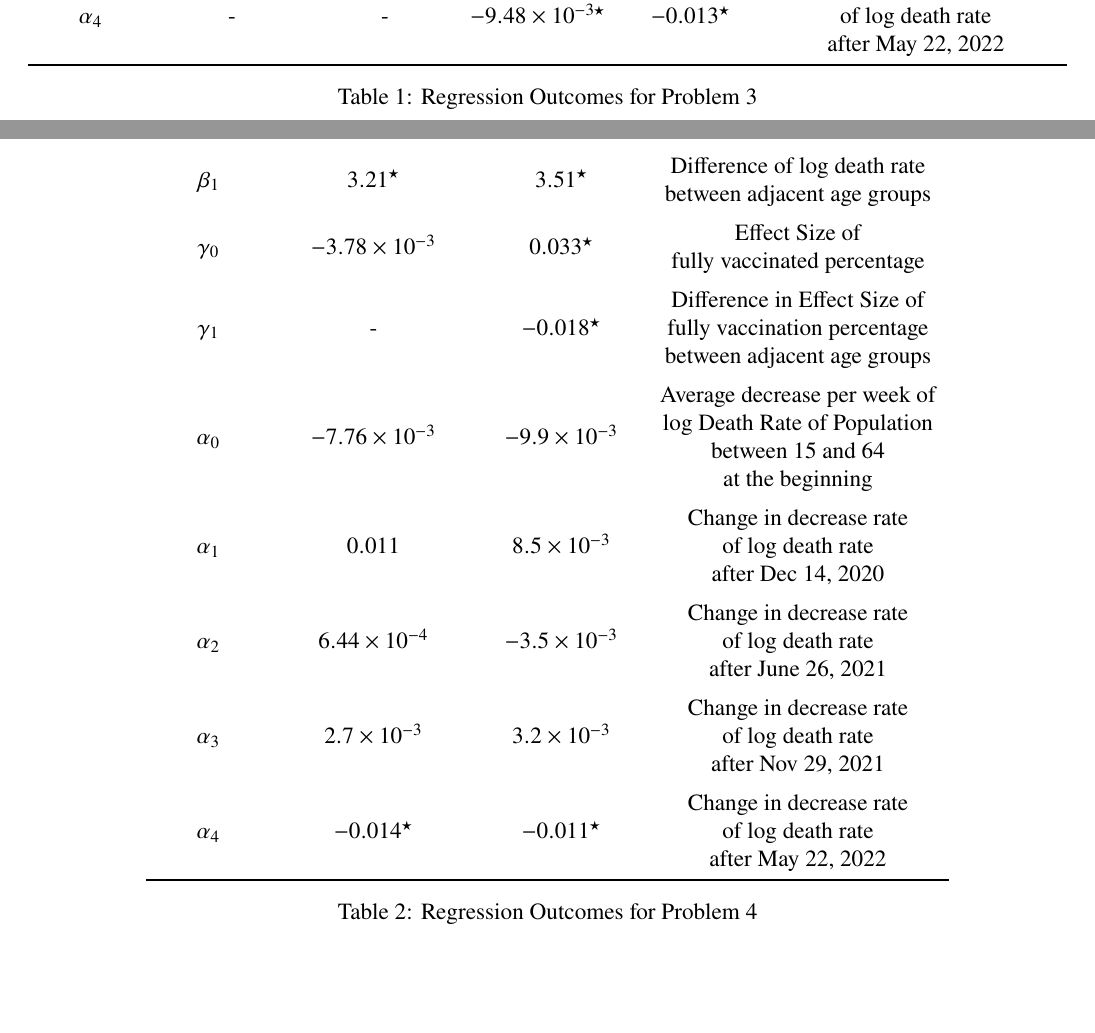
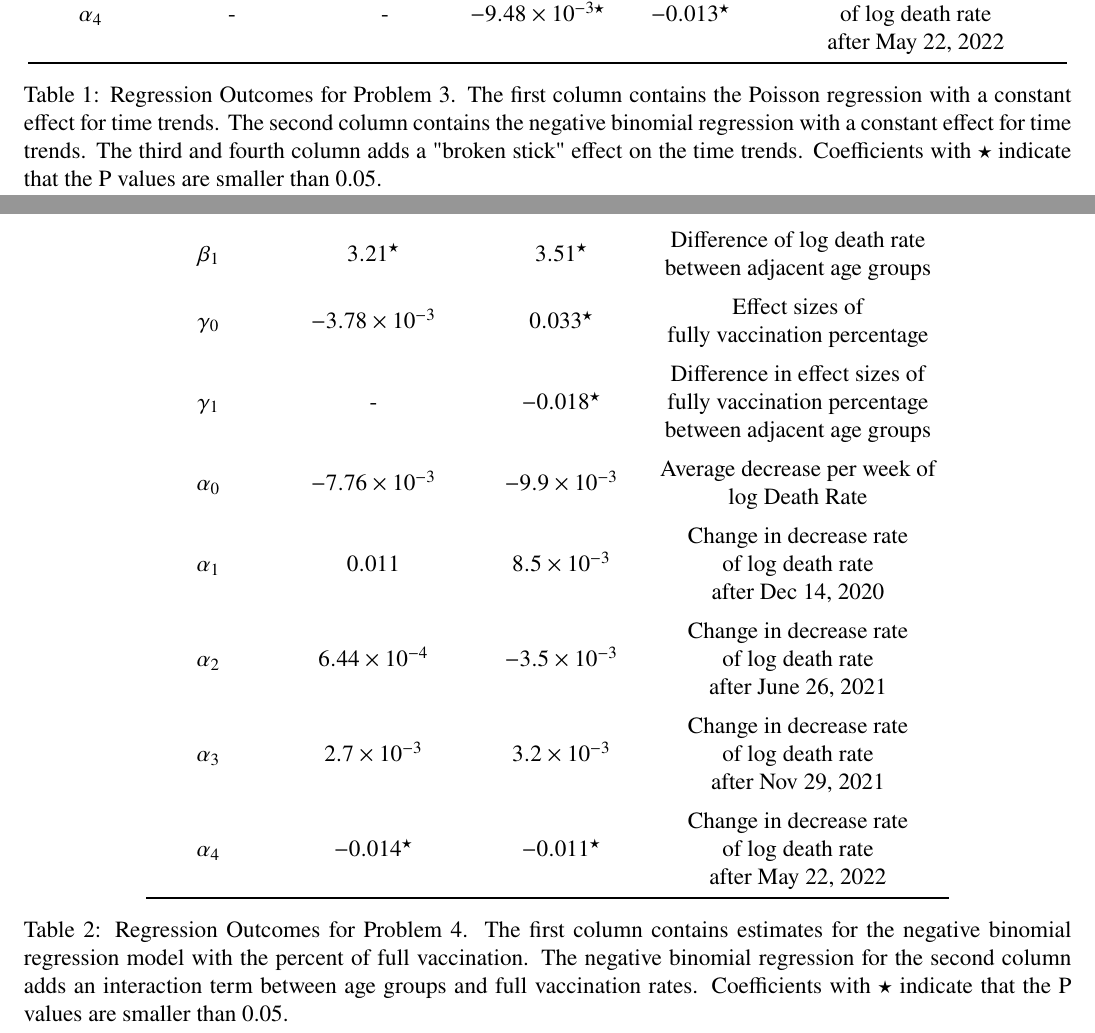
Before and after one commit to mkbwang/BIOSTAT830, a LaTeX problem sheet (HW2/HW2.tex): two parts of pages 4 and 6 of 6, joined at a grey line, cut so that both start at the same text, the shorter picture padded with empty space. Compiled offline with pdfLaTeX.

Commit message:
Polish the writeup of HW2.

```diff
--- a/HW2/HW2.tex
+++ b/HW2/HW2.tex
@@ -164,7 +164,7 @@
 			$\alpha_{4}$ & - & - & $-9.48\times 10^{-3\star}$ & $-0.013^\star$ & \makecell{Change in decrease rate \\ of log death rate\\ after May 22, 2022}\\
 			\bottomrule
 		\end{tabular}
-		\caption{Regression Outcomes for Problem 3}\label{p3table}
+		\caption{Regression Outcomes for Problem 3. The first column contains the Poisson regression with a constant effect for time trends. The second column contains the negative binomial regression with a constant effect for time trends. The third and fourth column adds a "broken stick" effect on the time trends. Coefficients with $\star$ indicate that the P values are smaller than 0.05.}\label{p3table}
 	\end{table}
 
 
@@ -201,11 +201,11 @@
 			\addlinespace[0.2cm]
 			$\beta_{1}$ & $3.21^\star$ & $3.51^\star$ &  \makecell{Difference of log death rate \\between adjacent age groups}\\
 			\addlinespace[0.2cm]
-			$\gamma_{0}$ & $-3.78\times 10^{-3}$ & $0.033^\star$ &  \makecell{Effect Size of \\fully vaccinated percentage}\\
+			$\gamma_{0}$ & $-3.78\times 10^{-3}$ & $0.033^\star$ &  \makecell{Effect sizes of \\fully vaccination percentage}\\
 			\addlinespace[0.2cm]
-			$\gamma_{1}$ & - & $-0.018^\star$ &  \makecell{Difference in Effect Size of \\fully vaccination percentage \\ between adjacent age groups}\\
+			$\gamma_{1}$ & - & $-0.018^\star$ &  \makecell{Difference in effect sizes of \\fully vaccination percentage \\ between adjacent age groups}\\
 			\addlinespace[0.2cm]
-			$\alpha_{0}$ & $-7.76\times 10^{-3}$ & $-9.9\times 10^{-3}$ &   \makecell{Average decrease per week of \\ log Death Rate of  Population \\ between 15 and 64 \\ at the beginning}\\
+			$\alpha_{0}$ & $-7.76\times 10^{-3}$ & $-9.9\times 10^{-3}$ &   \makecell{Average decrease per week of \\ log Death Rate }\\
 			\addlinespace[0.2cm]
 			$\alpha_{1}$ & $0.011$ & $8.5\times 10^{-3}$ &  \makecell{Change in decrease rate \\ of log death rate\\ after Dec 14, 2020}\\
 			\addlinespace[0.2cm]
@@ -217,7 +217,7 @@
 
 			\bottomrule
 		\end{tabular}
-		\caption{Regression Outcomes for Problem 4}\label{P4table}
+		\caption{Regression Outcomes for Problem 4. The first column contains estimates for the negative binomial regression model with the percent of full vaccination. The negative binomial regression for the second column adds an interaction term between age groups and full vaccination rates. Coefficients with $\star$ indicate that the P values are smaller than 0.05.}\label{P4table}
 	\end{table}
 \end{enumerate}
 
```
Also changed, not shown: HW2/HW2.tex (14 more changed lines), 1 other file.
